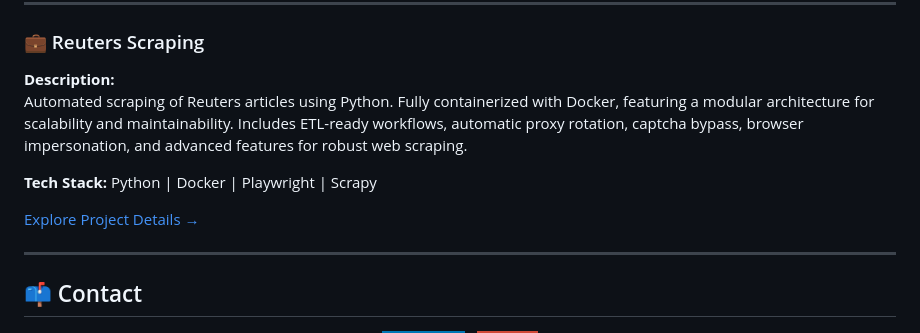
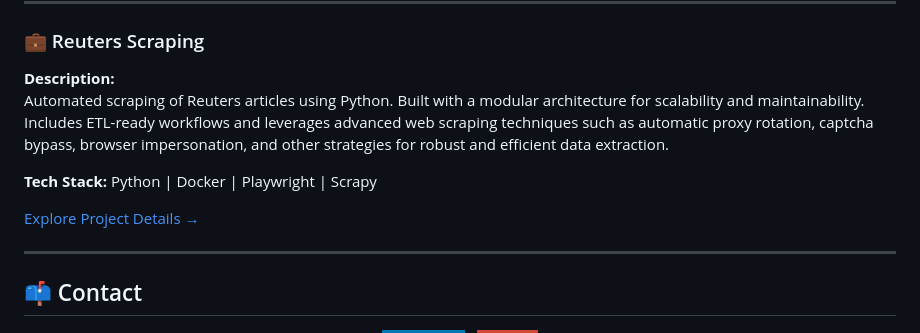
Before and after one commit to BrunoAugustoSouza/CrawlCraft, a Markdown page: README.md, the part around the change printed below. Rendered like a GitHub page; badges without logos.

Commit message:
fix description for reuters and href

```diff
--- a/README.md
+++ b/README.md
@@ -49,7 +49,7 @@ Automated scraping of Airbnb listings using Python. Project is containerized wit
 
 ### 💼 Reuters Scraping
 **Description:**
-Automated scraping of Reuters articles using Python. Fully containerized with Docker, featuring a modular architecture for scalability and maintainability. Includes ETL-ready workflows, automatic proxy rotation, captcha bypass, browser impersonation, and advanced features for robust web scraping.
+Automated scraping of Reuters articles using Python. Built with a modular architecture for scalability and maintainability. Includes ETL-ready workflows and leverages advanced web scraping techniques such as automatic proxy rotation, captcha bypass, browser impersonation, and other strategies for robust and efficient data extraction.
 
 **Tech Stack:** Python | Docker | Playwright | Scrapy
 
```
Also changed, not shown: other parts of README.md (+1 -1 lines).
